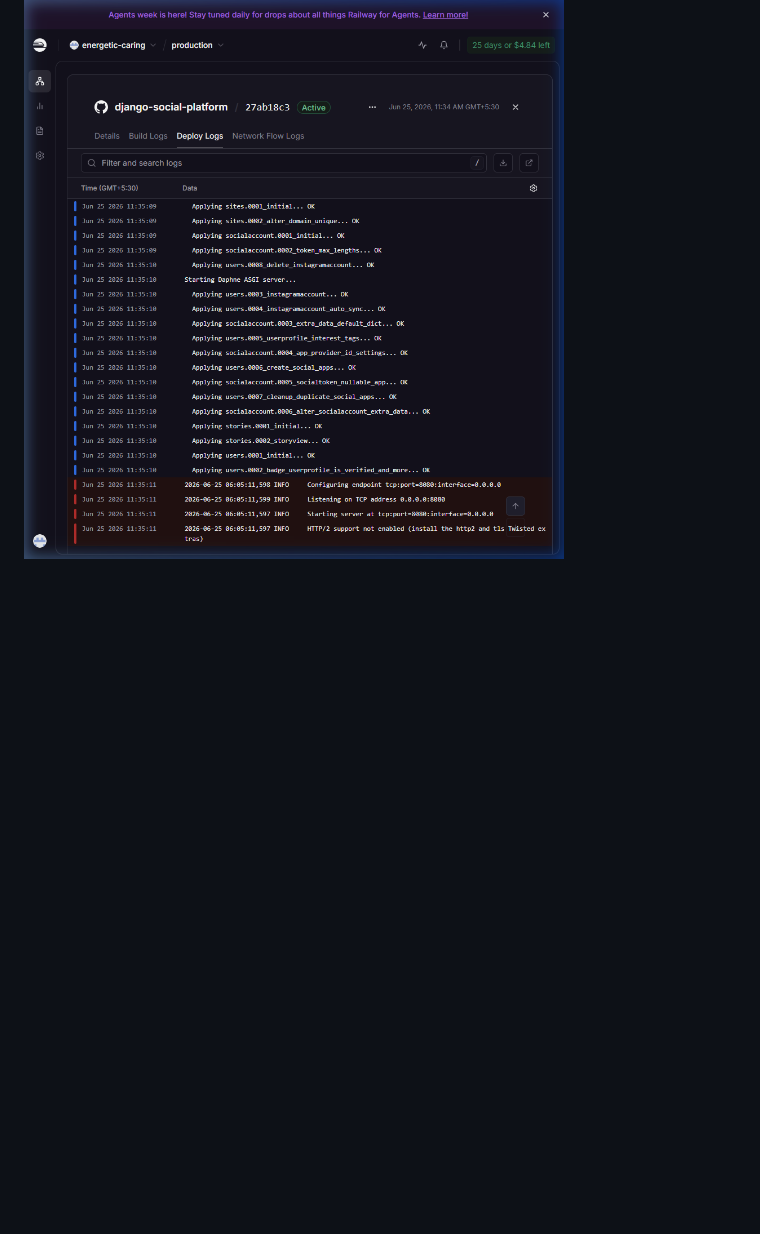
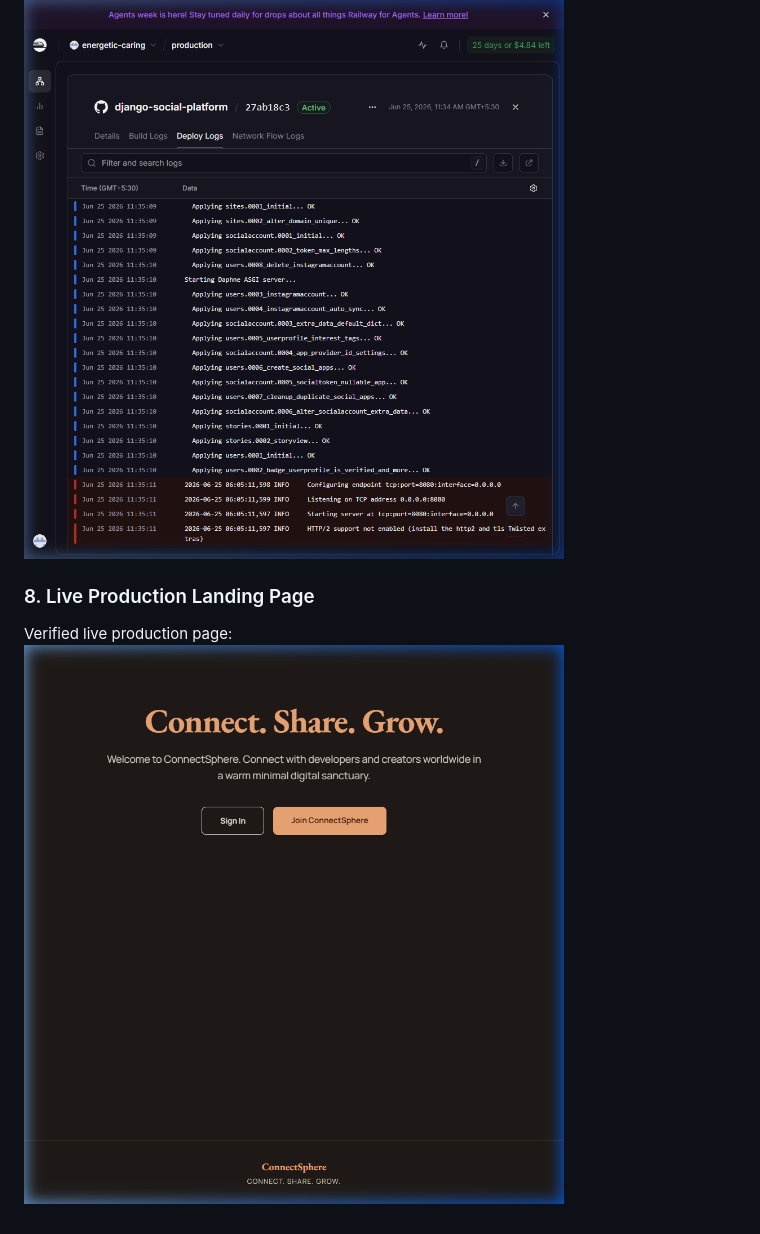
Before and after one commit to harishraghavenderV/django-social-platform, a Markdown page: docs/DOCUMENTATION.md, the part around the change. Rendered like a GitHub page; pictures changed too: docs/screenshots/live_home.png (added); blank space fills up the shorter version.

```diff
--- a/docs/DOCUMENTATION.md
+++ b/docs/DOCUMENTATION.md
@@ -255,3 +255,7 @@ Below are actual local screenshots verifying the Sahara layout redesign:
 
 ### 7. Active Cloud Deployment Logs (Railway)
 ![Railway Deployment Logs](screenshots/deploy_logs.png)
+
+### 8. Live Production Landing Page
+Verified live production page:
+![ConnectSphere Production Landing Page](screenshots/live_home.png)
```
Also changed, not shown: README.md (+5 -0 lines).
